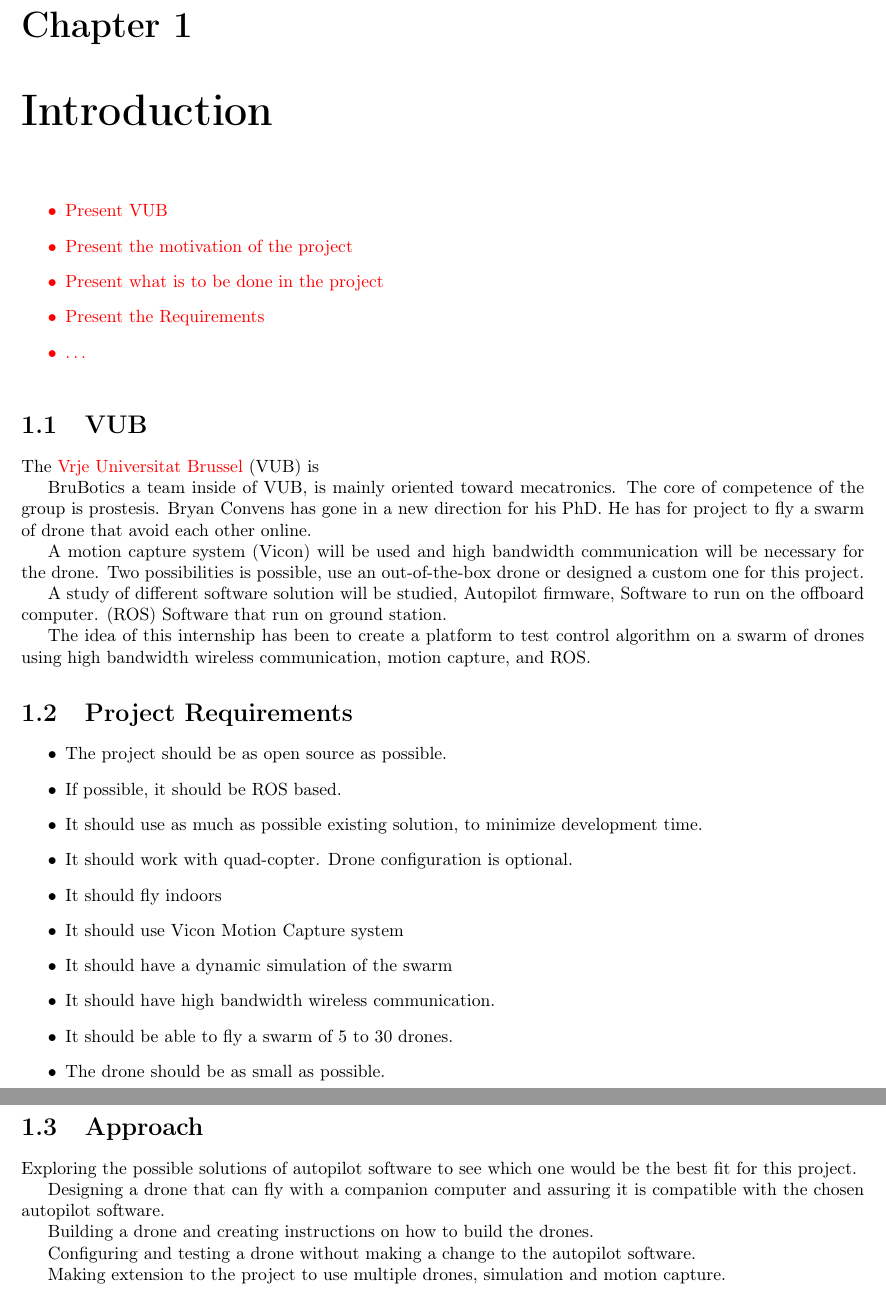
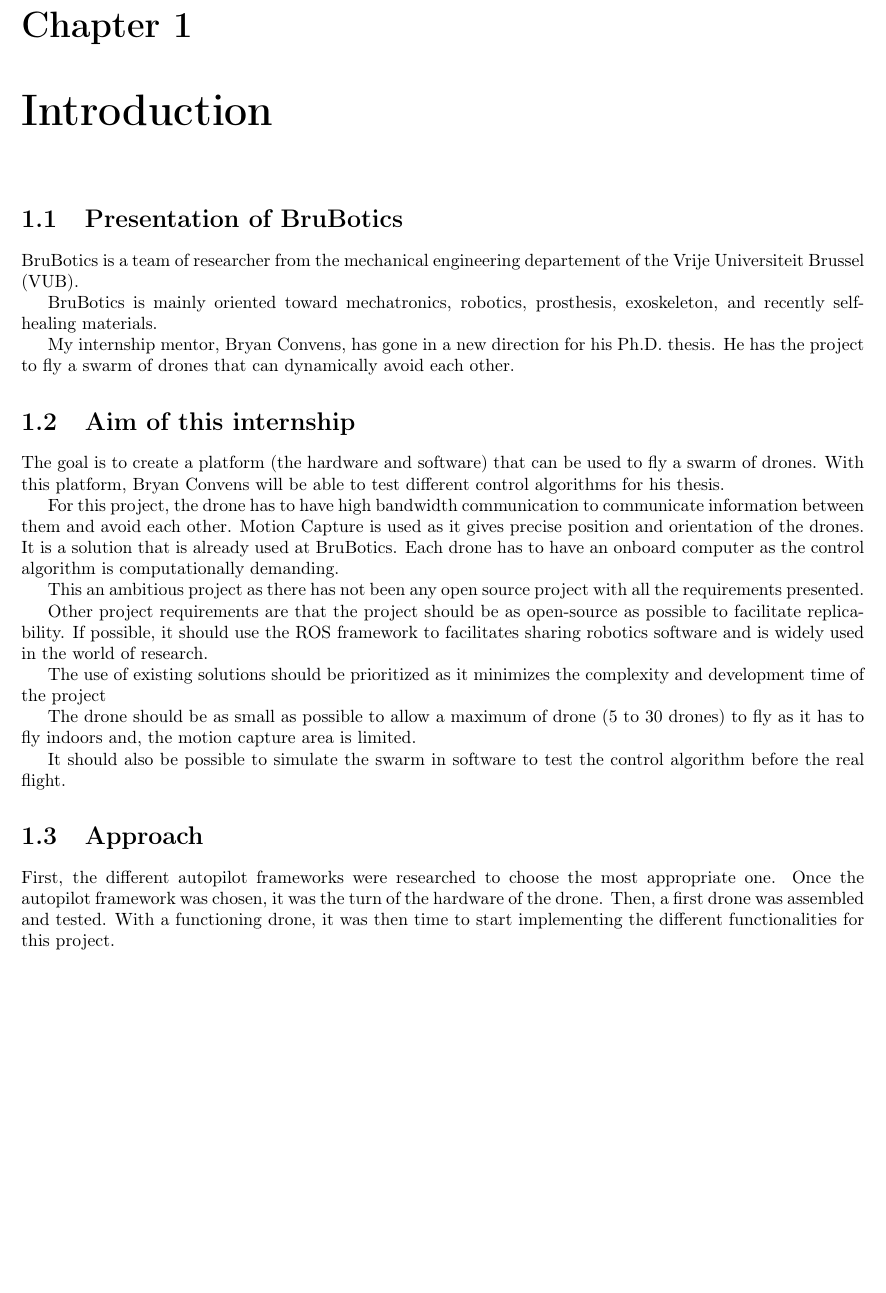
Before and after one commit to JonathanPlasse/internship_report_2a, a LaTeX thesis (main.tex, which reads 1_introduction.tex): two parts of pages 7 and 8 of 47 before the commit and part of page 7 of 46 after it, the two joined at a grey line, cut so that both start at the same text, the shorter picture padded with empty space. Compiled offline with pdfLaTeX.

Commit message:
Finalized introduction

```diff
--- a/1_introduction.tex
+++ b/1_introduction.tex
@@ -1,57 +1,38 @@
 \chapter{Introduction}\pagenumbering{arabic}
 
-{\color{red}
-\begin{itemize}
-    \item Present VUB
-    \item Present the motivation of the project
-    \item Present what is to be done in the project
-    \item Present the Requirements
-    \item \dots
-\end{itemize}
-}
+\section{Presentation of BruBotics}
 
-\section{VUB}
-The {\color{red}Vrje Universitat Brussel} (VUB) is
+BruBotics is a team of researcher from the mechanical engineering departement of the Vrije Universiteit Brussel (VUB).
 
-BruBotics a team inside of VUB, is mainly oriented toward mecatronics. The core of competence of the group is prostesis.
-Bryan Convens has gone in a new direction for his PhD.
-He has for project to fly a swarm of drone that avoid each other online.
+BruBotics is mainly oriented toward mechatronics, robotics, prosthesis, exoskeleton, and recently self-healing materials.
 
+My internship mentor, Bryan Convens, has gone in a new direction for his Ph.D. thesis.
+He has the project to fly a swarm of drones that can dynamically avoid each other.
 
-A motion capture system (Vicon) will be used and high bandwidth communication will be necessary for the drone.
-Two possibilities is possible, use an out-of-the-box drone or designed a custom one for this project.
+\section{Aim of this internship}
 
-A study of different software solution will be studied,
-Autopilot firmware,
-Software to run on the offboard computer. (ROS)
-Software that run on ground station.
+The goal is to create a platform (the hardware and software) that can be used to fly a swarm of drones.
+With this platform, Bryan Convens will be able to test different control algorithms for his thesis.
 
+For this project, the drone has to have high bandwidth communication to communicate information between them
+and avoid each other.
+Motion Capture is used as it gives precise position and orientation of the drones. It is a solution that is already used at BruBotics.
+Each drone has to have an onboard computer as the control algorithm is computationally demanding.
 
+This an ambitious project as there has not been any open source project with all the requirements presented.
 
+Other project requirements are that the project should be as open-source as possible to facilitate replicability.
+If possible, it should use the ROS framework to facilitates sharing robotics software and is widely used in the world of research.
 
-The idea of this internship has been to create a platform to test control algorithm on a swarm of drones using high bandwidth wireless communication, motion capture, and ROS.
+The use of existing solutions should be prioritized as it minimizes the complexity and development time of the project
 
-\section{Project Requirements}
-\begin{itemize}
-    \item The project should be as open source as possible.
-    \item If possible, it should be ROS based.
-    \item It should use as much as possible existing solution, to minimize development time.
-    \item It should work with quad-copter. Drone configuration is optional.
-    \item It should fly indoors
-    \item It should use Vicon Motion Capture system
-    \item It should have a dynamic simulation of the swarm
-    \item It should have high bandwidth wireless communication.
-    \item It should be able to fly a swarm of 5 to 30 drones.
-    \item The drone should be as small as possible.
-\end{itemize}
+The drone should be as small as possible to allow a maximum of drone (5 to 30 drones) to fly as it has to fly indoors and, the motion capture area is limited.
+
+It should also be possible to simulate the swarm in software to test the control algorithm before the real flight.
 
 \section{Approach}
-Exploring the possible solutions of autopilot software to see which one would be the best fit for this project.
 
-Designing a drone that can fly with a companion computer and assuring it is compatible with the chosen autopilot software.
-
-Building a drone and creating instructions on how to build the drones.
-
-Configuring and testing a drone without making a change to the autopilot software.
-
-Making extension to the project to use multiple drones, simulation and motion capture.
+First, the different autopilot frameworks were researched to choose the most appropriate one.
+Once the autopilot framework was chosen, it was the turn of the hardware of the drone.
+Then, a first drone was assembled and tested.
+With a functioning drone, it was then time to start implementing the different functionalities for this project.
```
